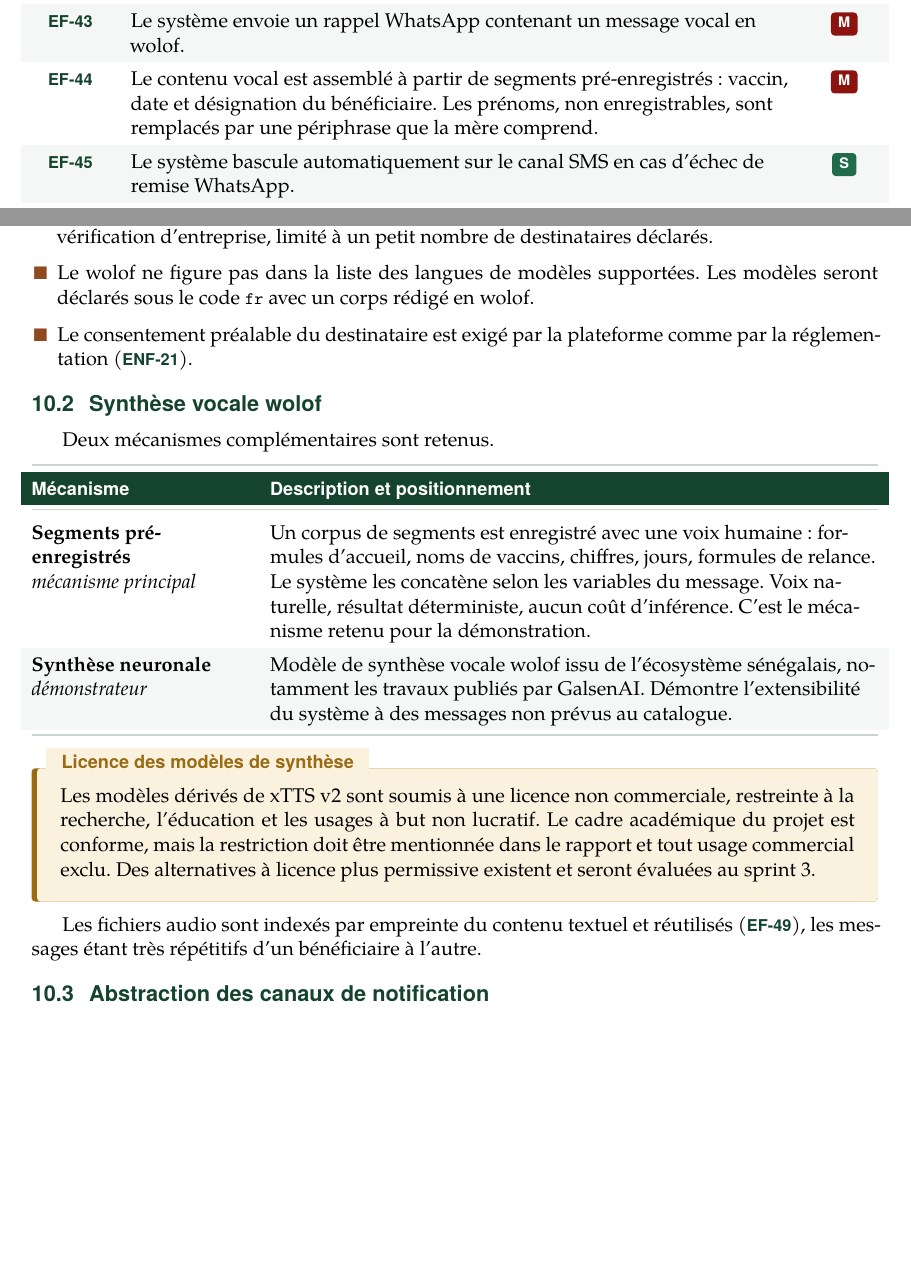
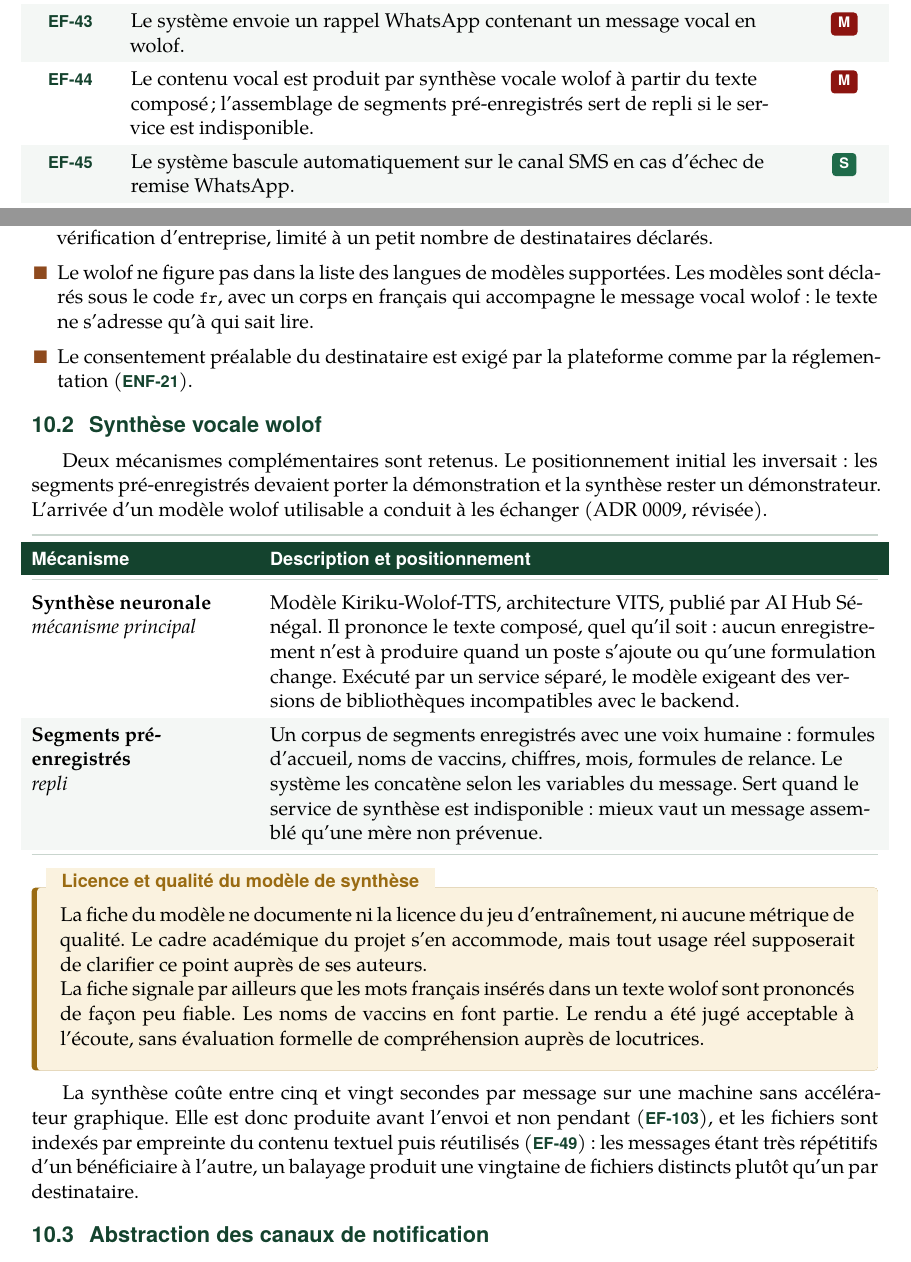
Before and after one commit to Fallou236/suvac, a LaTeX document (docs/cahier-des-charges.tex): two parts of pages 10 and 20 of 31 before the commit and two parts of pages 10 and 21 of 32 after it, joined at a grey line, cut so that both start at the same text, the shorter picture padded with empty space. Compiled offline with XeLaTeX.

Commit message:
Feat/synthese vocale (#46)
* fix(rappels): joindre la video au message et traiter le refus 131030

* feat(rappels): synthese vocale wolof par service separe

* docs: consigner l adoption de la synthese vocale

```diff
--- a/docs/cahier-des-charges.tex
+++ b/docs/cahier-des-charges.tex
@@ -617,7 +617,7 @@ Seules les exigences \pM{} conditionnent l'acceptation du projet (section~16).
 \rid{EF-42} & Le système affiche à l'agent la file des bénéficiaires attendus et en retard pour la journée. & \pM \\
 \rowcolor{softbg}
 \rid{EF-43} & Le système envoie un rappel WhatsApp contenant un message vocal en wolof. & \pM \\
-\rid{EF-44} & Le contenu vocal est assemblé à partir de segments pré-enregistrés : vaccin, date et désignation du bénéficiaire. Les prénoms, non enregistrables, sont remplacés par une périphrase que la mère comprend. & \pM \\
+\rid{EF-44} & Le contenu vocal est produit par synthèse vocale wolof à partir du texte composé ; l'assemblage de segments pré-enregistrés sert de repli si le service est indisponible. & \pM \\
 \rowcolor{softbg}
 \rid{EF-45} & Le système bascule automatiquement sur le canal SMS en cas d'échec de remise WhatsApp. & \pS \\
 \rid{EF-46} & Le système enregistre le statut de chaque notification via webhook : envoyé, remis, lu, échoué. & \pM \\
@@ -630,6 +630,8 @@ Seules les exigences \pM{} conditionnent l'acceptation du projet (section~16).
 \rowcolor{softbg}
 \rid{EF-101} & Le message vocal est encapsulé dans une vidéo : WhatsApp n'accepte pas l'audio en en-tête de modèle. & \pM \\
 \rid{EF-102} & Le superviseur consulte le journal des rappels émis : destinataire, canal, texte envoyé, statut d'acheminement et motif d'échec. & \pM \\
+\rowcolor{softbg}
+\rid{EF-103} & Les messages vocaux sont produits avant l'envoi, non pendant : la synthèse coûte plusieurs secondes par message. & \pM \\
 \bottomrule
 \end{xltabular}
 
@@ -1149,14 +1153,18 @@ un échange interactif, notamment la confirmation de venue (\rid{EF-48}).
         gratuit, sans vérification d'entreprise, limité à un petit nombre de destinataires
         déclarés.
   \item Le wolof ne figure pas dans la liste des langues de modèles supportées. Les
-        modèles seront déclarés sous le code \texttt{fr} avec un corps rédigé en wolof.
+        modèles sont déclarés sous le code \texttt{fr}, avec un corps en français qui
+        accompagne le message vocal wolof : le texte ne s'adresse qu'à qui sait lire.
   \item Le consentement préalable du destinataire est exigé par la plateforme comme par
         la réglementation (\rid{ENF-21}).
 \end{itemize}
 
 \subsection{Synthèse vocale wolof}
 
-Deux mécanismes complémentaires sont retenus.
+Deux mécanismes complémentaires sont retenus. Le positionnement initial les
+inversait : les segments pré-enregistrés devaient porter la démonstration et
+la synthèse rester un démonstrateur. L'arrivée d'un modèle wolof utilisable a
+conduit à les échanger (ADR~0009, révisée).
 
 \vspace{2mm}
 \noindent
@@ -1164,23 +1172,31 @@ Deux mécanismes complémentaires sont retenus.
 \toprule
 \rowhead \hd{Mécanisme} & \hd{Description et positionnement} \\
 \midrule
-\textbf{Segments pré-enregistrés}\newline\textit{mécanisme principal}
-  & Un corpus de segments est enregistré avec une voix humaine : formules d'accueil, noms de vaccins, chiffres, jours, formules de relance. Le système les concatène selon les variables du message. Voix naturelle, résultat déterministe, aucun coût d'inférence. C'est le mécanisme retenu pour la démonstration. \\
-\rowcolor{softbg}
-\textbf{Synthèse neuronale}\newline\textit{démonstrateur}
-  & Modèle de synthèse vocale wolof issu de l'écosystème sénégalais, notamment les travaux publiés par GalsenAI. Démontre l'extensibilité du système à des messages non prévus au catalogue. \\
-\bottomrule
-\end{tabularx}
-
-\begin{vigilance}[Licence des modèles de synthèse]
-Les modèles dérivés de xTTS v2 sont soumis à une licence non commerciale, restreinte à la
-recherche, l'éducation et les usages à but non lucratif. Le cadre académique du projet est
-conforme, mais la restriction doit être mentionnée dans le rapport et tout usage commercial
-exclu. Des alternatives à licence plus permissive existent et seront évaluées au sprint~3.
+\textbf{Synthèse neuronale}\newline\textit{mécanisme principal}
+  & Modèle Kiriku-Wolof-TTS, architecture VITS, publié par AI~Hub~Sénégal. Il prononce le texte composé, quel qu'il soit : aucun enregistrement n'est à produire quand un poste s'ajoute ou qu'une formulation change. Exécuté par un service séparé, le modèle exigeant des versions de bibliothèques incompatibles avec le backend. \\
+\rowcolor{softbg}
+\textbf{Segments pré-enregistrés}\newline\textit{repli}
+  & Un corpus de segments enregistrés avec une voix humaine : formules d'accueil, noms de vaccins, chiffres, mois, formules de relance. Le système les concatène selon les variables du message. Sert quand le service de synthèse est indisponible : mieux vaut un message assemblé qu'une mère non prévenue. \\
+\bottomrule
+\end{tabularx}
+
+\begin{vigilance}[Licence et qualité du modèle de synthèse]
+La fiche du modèle ne documente ni la licence du jeu d'entraînement, ni aucune
+métrique de qualité. Le cadre académique du projet s'en accommode, mais tout
+usage réel supposerait de clarifier ce point auprès de ses auteurs.
+
+La fiche signale par ailleurs que les mots français insérés dans un texte wolof
+sont prononcés de façon peu fiable. Les noms de vaccins en font partie. Le rendu
+a été jugé acceptable à l'écoute, sans évaluation formelle de compréhension
+auprès de locutrices.
 \end{vigilance}
 
-Les fichiers audio sont indexés par empreinte du contenu textuel et réutilisés
-(\rid{EF-49}), les messages étant très répétitifs d'un bénéficiaire à l'autre.
+La synthèse coûte entre cinq et vingt secondes par message sur une machine sans
+accélérateur graphique. Elle est donc produite avant l'envoi et non pendant
+(\rid{EF-103}), et les fichiers sont indexés par empreinte du contenu textuel
+puis réutilisés (\rid{EF-49}) : les messages étant très répétitifs d'un
+bénéficiaire à l'autre, un balayage produit une vingtaine de fichiers distincts
+plutôt qu'un par destinataire.
 
 \subsection{Abstraction des canaux de notification}
 
```
Also changed, not shown: docs/adr/0009-segments-audio-pre-enregistres.md (+53 -1 lines), docs/cahier-des-charges.tex (6 more changed lines).
